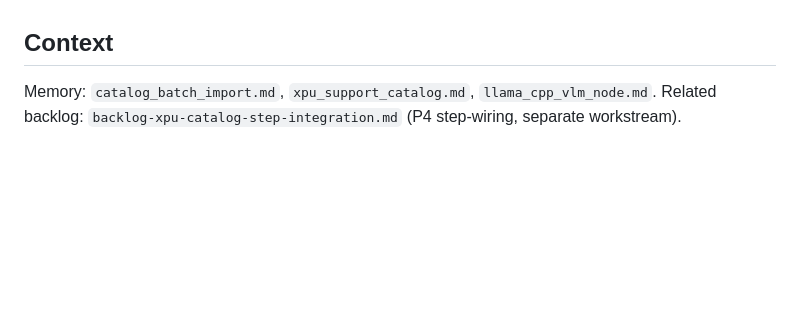
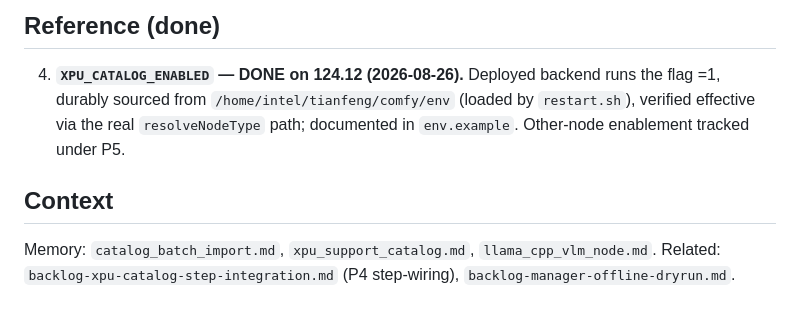
Before and after one commit to tinafengfun/comfyui-migration-agent, a Markdown page: docs/backlog-xpu-catalog-batch-import.md, the part around one of its changes. Rendered like a GitHub page; blank space fills up the shorter version.

```diff
--- a/docs/backlog-xpu-catalog-batch-import.md
+++ b/docs/backlog-xpu-catalog-batch-import.md
@@ -51,4 +73,9 @@ SYCL wheel + `intel/llm-scaler-omni:0.1.0-b7-sycl` image on NFS. What remains be
+## Reference (done)
+4. **`XPU_CATALOG_ENABLED` — DONE on 124.12 (2026-08-26).** Deployed backend runs the flag =1,
+   durably sourced from `/home/intel/tianfeng/comfy/env` (loaded by `restart.sh`), verified
+   effective via the real `resolveNodeType` path; documented in `env.example`. Other-node
+   enablement tracked under P5.
 
 ## Context
 Memory: `catalog_batch_import.md`, `xpu_support_catalog.md`, `llama_cpp_vlm_node.md`.
-Related backlog: `backlog-xpu-catalog-step-integration.md` (P4 step-wiring, separate workstream).
+Related: `backlog-xpu-catalog-step-integration.md` (P4 step-wiring), `backlog-manager-offline-dryrun.md`.
```
Also changed, not shown: other parts of docs/backlog-xpu-catalog-batch-import.md (+58 -36 lines).
